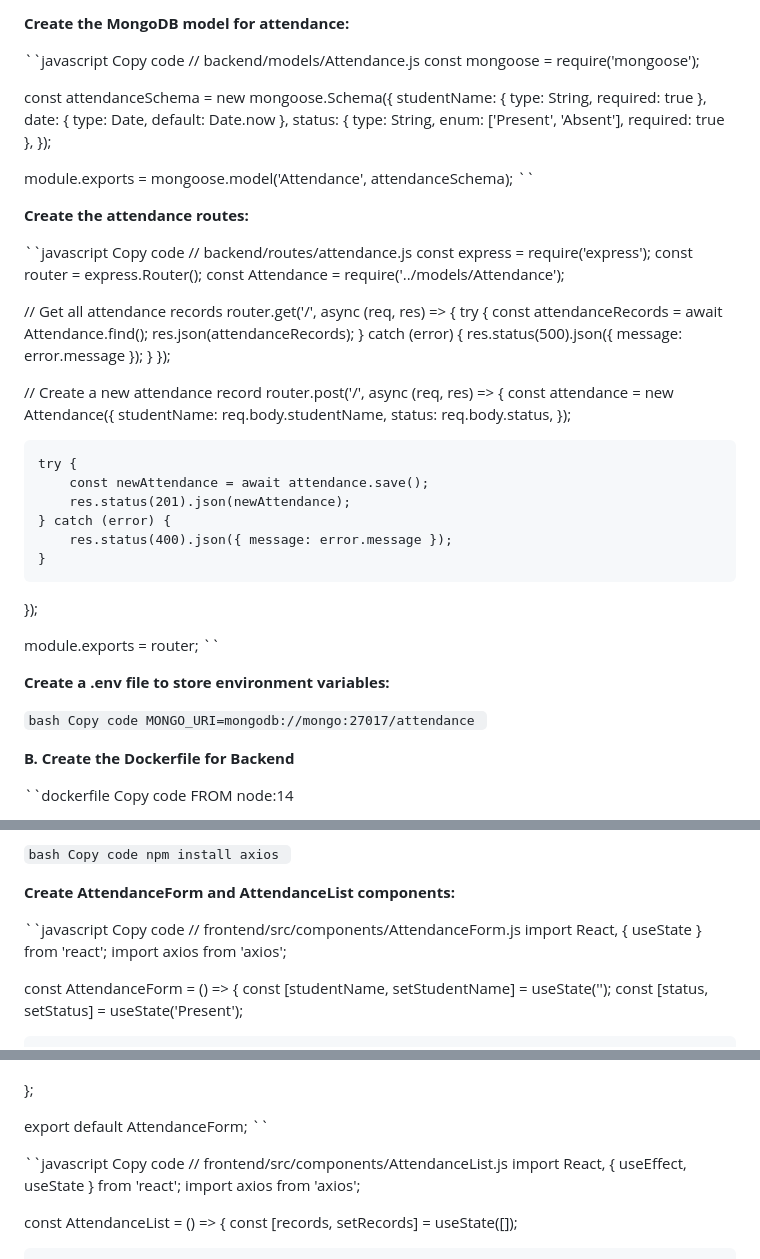
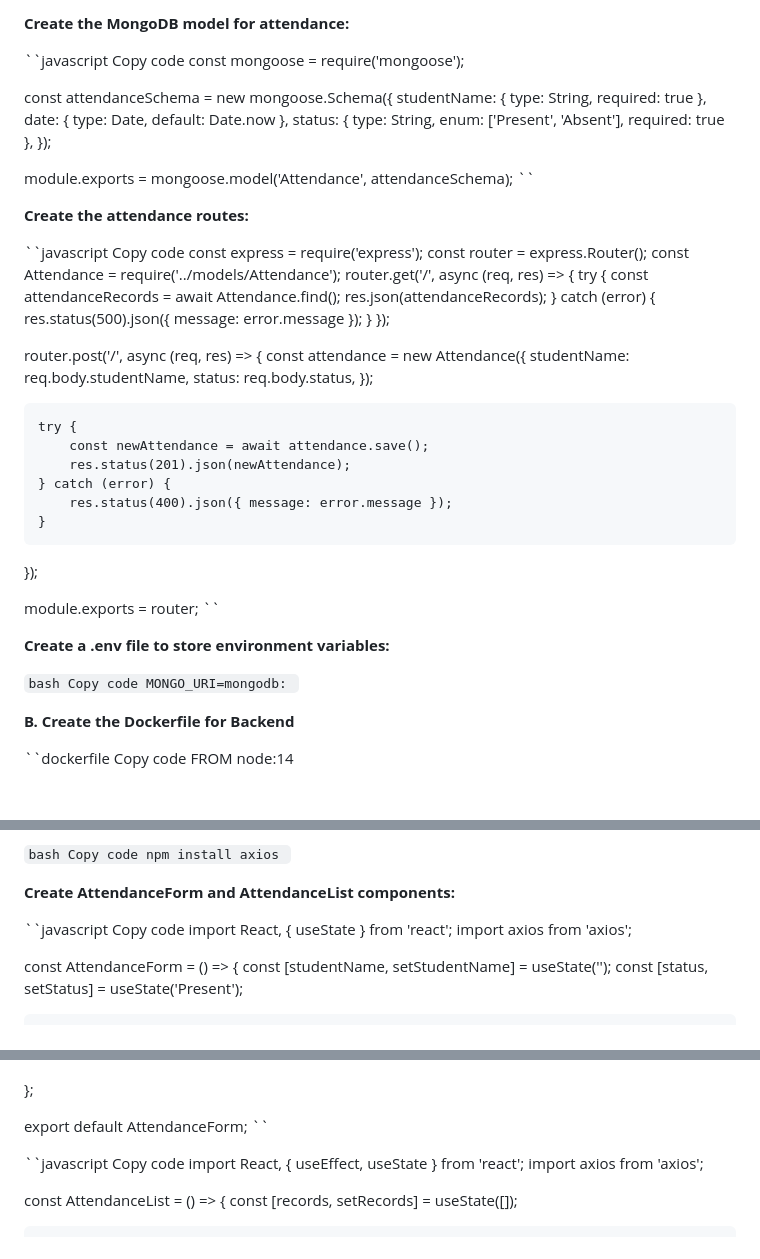
Before and after one commit to reeshapkumar/Cloud-enabled-attendance-system, a Markdown page: README.md, 3 parts joined by grey strips. Drawn GitHub-style; blank space fills up the shorter version.

```diff
--- a/README.md
+++ b/README.md
@@ -83,7 +83,6 @@ app.listen(PORT, () => {
 
 ``javascript
 Copy code
-// backend/models/Attendance.js
 const mongoose = require('mongoose');
 
 const attendanceSchema = new mongoose.Schema({
@@ -99,12 +98,9 @@ module.exports = mongoose.model('Attendance', attendanceSchema);
 
 ``javascript
 Copy code
-// backend/routes/attendance.js
 const express = require('express');
 const router = express.Router();
 const Attendance = require('../models/Attendance');
-
-// Get all attendance records
 router.get('/', async (req, res) => {
     try {
         const attendanceRecords = await Attendance.find();
@@ -114,7 +110,6 @@ router.get('/', async (req, res) => {
     }
 });
 
-// Create a new attendance record
 router.post('/', async (req, res) => {
     const attendance = new Attendance({
         studentName: req.body.studentName,
@@ -136,7 +131,7 @@ module.exports = router;
 
 ``bash
 Copy code
-MONGO_URI=mongodb://mongo:27017/attendance
+MONGO_URI=mongodb:
 ``
 
 **B. Create the Dockerfile for Backend**
@@ -186,7 +181,6 @@ npm install axios
 
 ``javascript
 Copy code
-// frontend/src/components/AttendanceForm.js
 import React, { useState } from 'react';
 import axios from 'axios';
 
@@ -223,7 +217,6 @@ export default AttendanceForm;
 
 ``javascript
 Copy code
-// frontend/src/components/AttendanceList.js
 import React, { useEffect, useState } from 'react';
 import axios from 'axios';
 
```
Also changed, not shown: other parts of README.md (+0 -1 lines).
